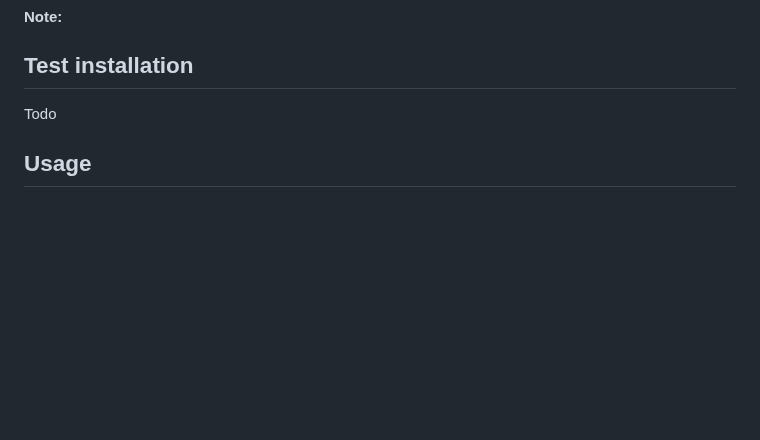
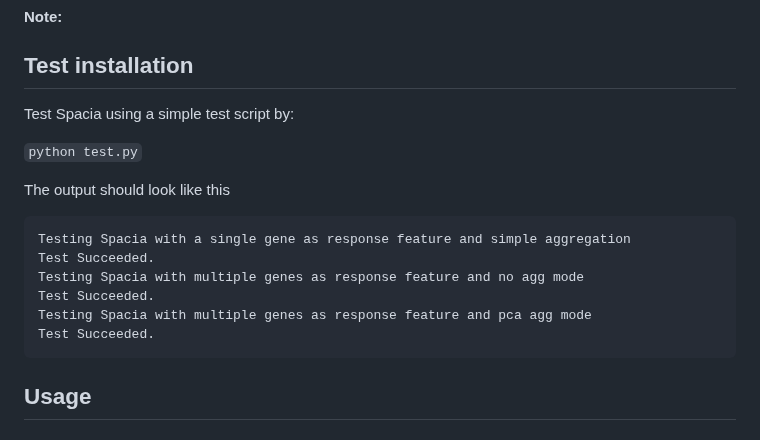
Before and after one commit to yunguan-wang/Spacia, a Markdown page: README.md, the part around the change. GitHub-like rendering; blank space fills up the shorter version.

````diff
--- a/README.md
+++ b/README.md
@@ -30,8 +30,20 @@ The total installation time is around 10 mintunes. If error occuors, please upgr
 #### Note:
 
 ## Test installation
-Todo
+Test Spacia using a simple test script by:
 
+```python test.py```
+
+The output should look like this
+
+```
+Testing Spacia with a single gene as response feature and simple aggregation
+Test Succeeded.
+Testing Spacia with multiple genes as response feature and no agg mode
+Test Succeeded.
+Testing Spacia with multiple genes as response feature and pca agg mode
+Test Succeeded.
+```
 ## Usage
 
 ### Definition of terms used in Spacia
````
